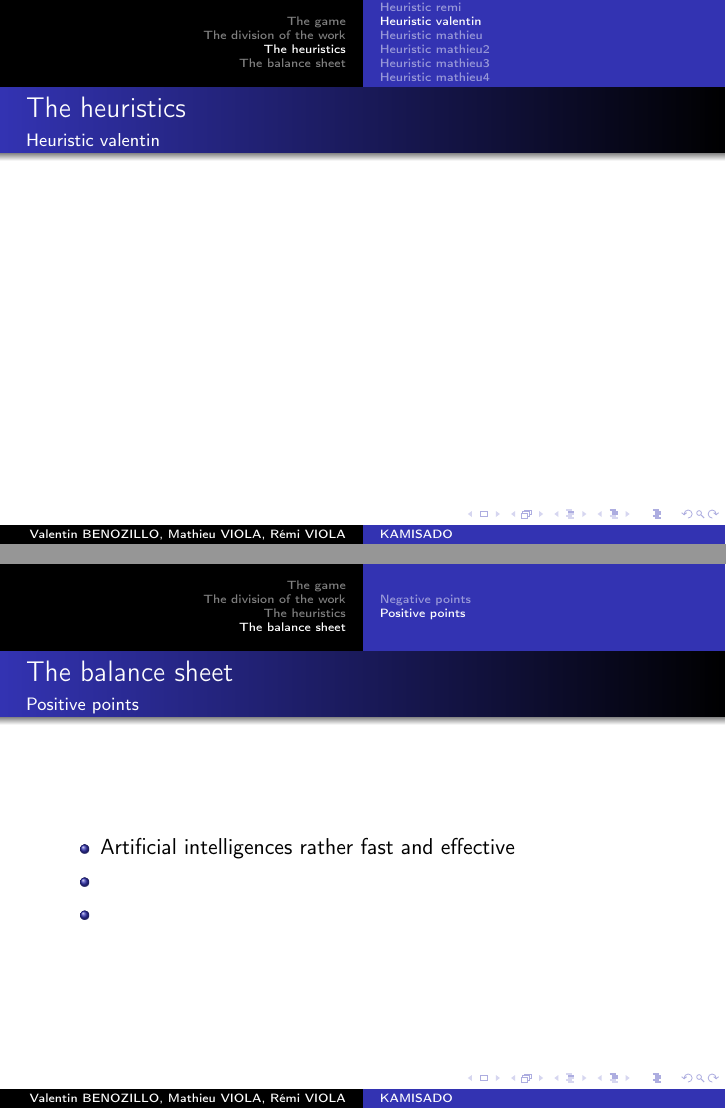
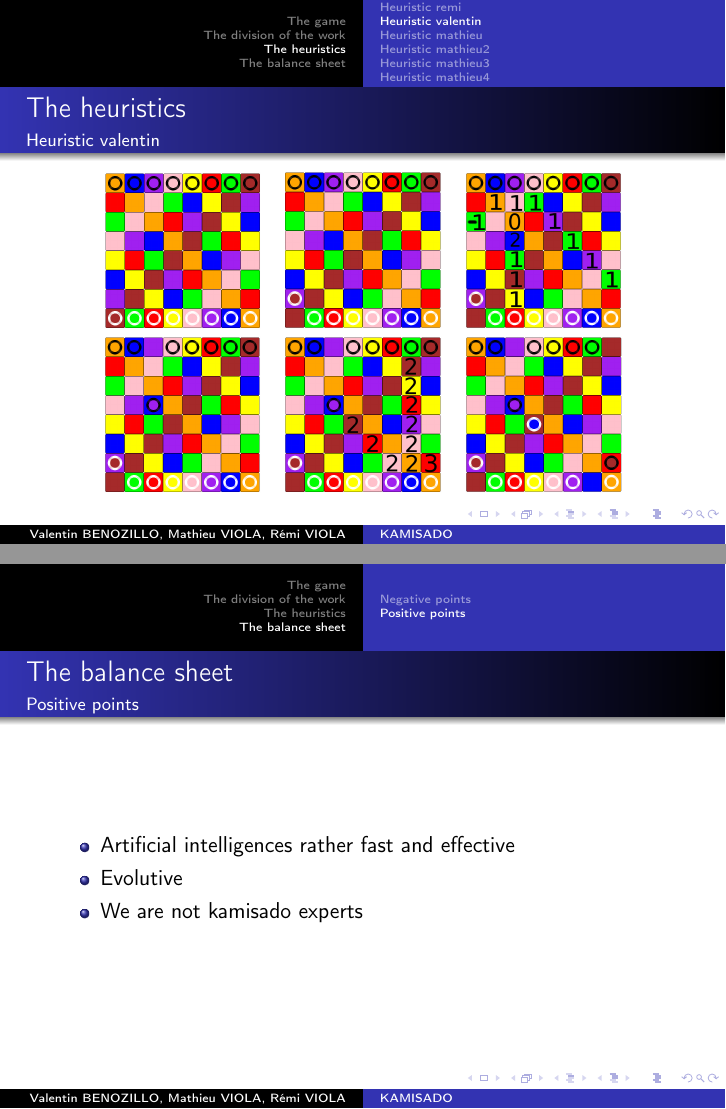
Before and after one commit to RemiViola/kamisado, LaTeX slides (beamer.tex): pages 7 and 13 of 13 before the commit and pages 12 and 18 of 18 after it, joined at a grey line. Compiled offline with pdfLaTeX.

Commit message:
beamer val

```diff
--- a/beamer.tex
+++ b/beamer.tex
@@ -62,9 +62,25 @@
 
 \subsection{Heuristic valentin}
 \begin{frame}
- \frametitle{The heuristics}
- \framesubtitle{Heuristic valentin}
+\frametitle{The heuristics}
+\framesubtitle{Heuristic valentin}
+\begin{center}
 
+	\begin{tabular}{c c c}
+     \includegraphics[scale = 0.12]{val_1.png} &
+     \pause
+     \includegraphics[scale = 0.12]{val_2.png} &
+     \pause
+    \includegraphics[scale = 0.12]{val_3.png} \\
+    \pause
+    \includegraphics[scale = 0.12]{val_4.png} &
+    \pause
+    \includegraphics[scale = 0.12]{val_5.png} &
+    \pause
+    \includegraphics[scale = 0.12]{val_6.png} \\
+   \end{tabular}
+
+\end{center}
 \end{frame}
 
 \subsection{Heuristic mathieu}
@@ -127,8 +143,8 @@
  \framesubtitle{Positive points}
  \begin{itemize}
   \item Artificial intelligences rather fast and effective
-  \item
-  \item
+  \item Evolutive
+  \item We are not kamisado experts
  \end{itemize}
 \end{frame}
 
```
Also changed, not shown: val_1.png (added), val_2.png (added), val_3.png (added), val_4.png (added), val_5.png (added), val_6.png (added), beamer.tex (2 more changed lines).
